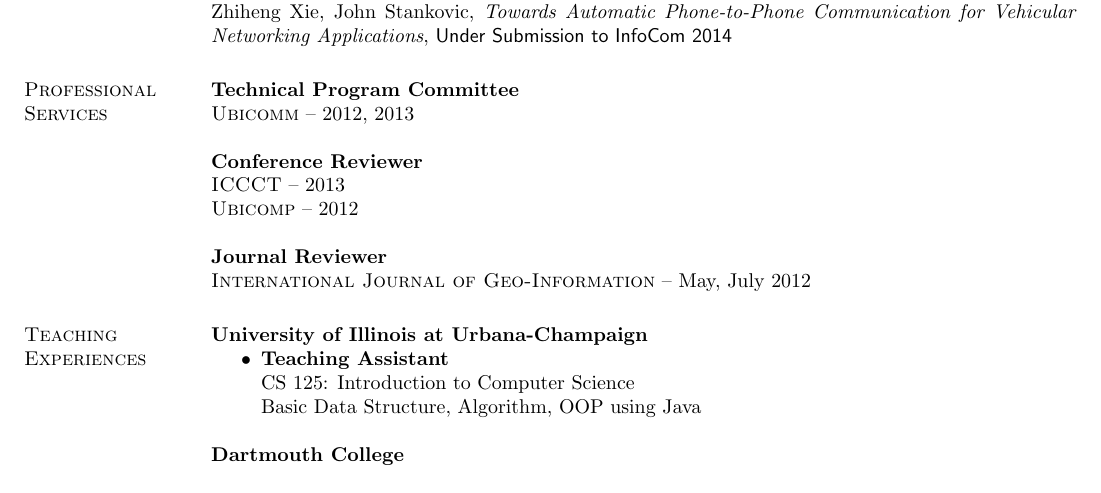
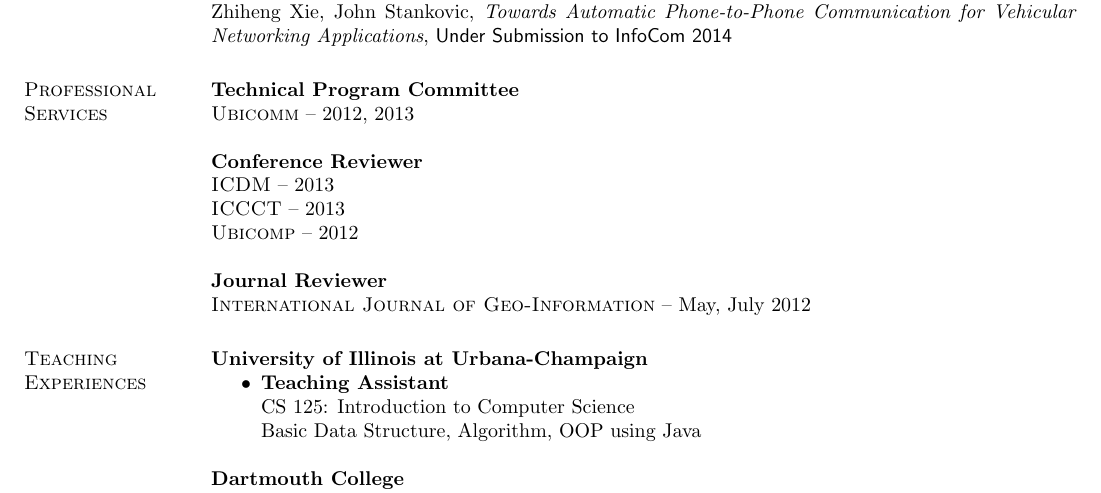
Before and after one commit to hushaohan/hushaohan.github.io, a LaTeX CV (cv.tex, which reads services.tex): part of page 4 of 5, cut so that both start at the same text. Compiled offline with pdfLaTeX.

Commit message:
added icdm2013 review

```diff
--- a/services.tex
+++ b/services.tex
@@ -3,6 +3,7 @@
 \textsc{Ubicomm} -- 2012, 2013
 
 {\bf Conference Reviewer}\\
+\textsc{ICDM} -- 2013\\
 \textsc{ICCCT} -- 2013\\
 \textsc{Ubicomp} -- 2012
 
```
Also changed, not shown: cv.pdf.
